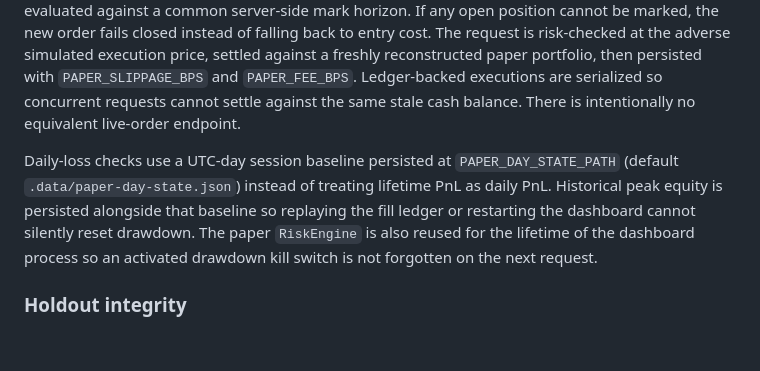
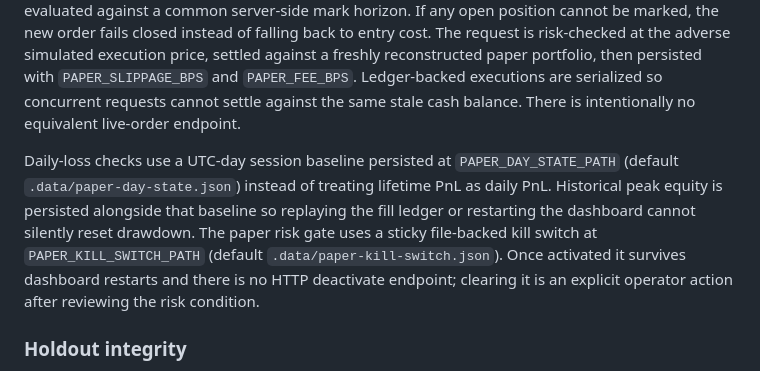
Before and after one commit to Galdr1c/Quant-Swarm, a Markdown page: README.md, the part around the change. Drawn GitHub-style; blank space fills up the shorter version.

Commit message:
Document sticky paper kill-switch semantics

```diff
--- a/README.md
+++ b/README.md
@@ -29,7 +29,7 @@ The dashboard rebuilds this account using `PAPER_INITIAL_CASH` (default `100000`
 
 A paper-only execution endpoint is available at `POST /api/paper/order`. It accepts an exchange-qualified symbol, supported timeframe, `BUY`/`SELL`, positive quantity and optional `strategyId`. The server derives paper marks and the execution reference from fresh closed TradingView candles using `PAPER_MARK_TIMEFRAME` (default `5m`); browser-supplied prices are not trusted. Before every order it refreshes marks for every open paper position, so portfolio exposure, equity and drawdown are evaluated against a common server-side mark horizon. If any open position cannot be marked, the new order fails closed instead of falling back to entry cost. The request is risk-checked at the adverse simulated execution price, settled against a freshly reconstructed paper portfolio, then persisted with `PAPER_SLIPPAGE_BPS` and `PAPER_FEE_BPS`. Ledger-backed executions are serialized so concurrent requests cannot settle against the same stale cash balance. There is intentionally no equivalent live-order endpoint.
 
-Daily-loss checks use a UTC-day session baseline persisted at `PAPER_DAY_STATE_PATH` (default `.data/paper-day-state.json`) instead of treating lifetime PnL as daily PnL. Historical peak equity is persisted alongside that baseline so replaying the fill ledger or restarting the dashboard cannot silently reset drawdown. The paper `RiskEngine` is also reused for the lifetime of the dashboard process so an activated drawdown kill switch is not forgotten on the next request.
+Daily-loss checks use a UTC-day session baseline persisted at `PAPER_DAY_STATE_PATH` (default `.data/paper-day-state.json`) instead of treating lifetime PnL as daily PnL. Historical peak equity is persisted alongside that baseline so replaying the fill ledger or restarting the dashboard cannot silently reset drawdown. The paper risk gate uses a sticky file-backed kill switch at `PAPER_KILL_SWITCH_PATH` (default `.data/paper-kill-switch.json`). Once activated it survives dashboard restarts and there is no HTTP deactivate endpoint; clearing it is an explicit operator action after reviewing the risk condition.
 
 ### Holdout integrity
 
```
